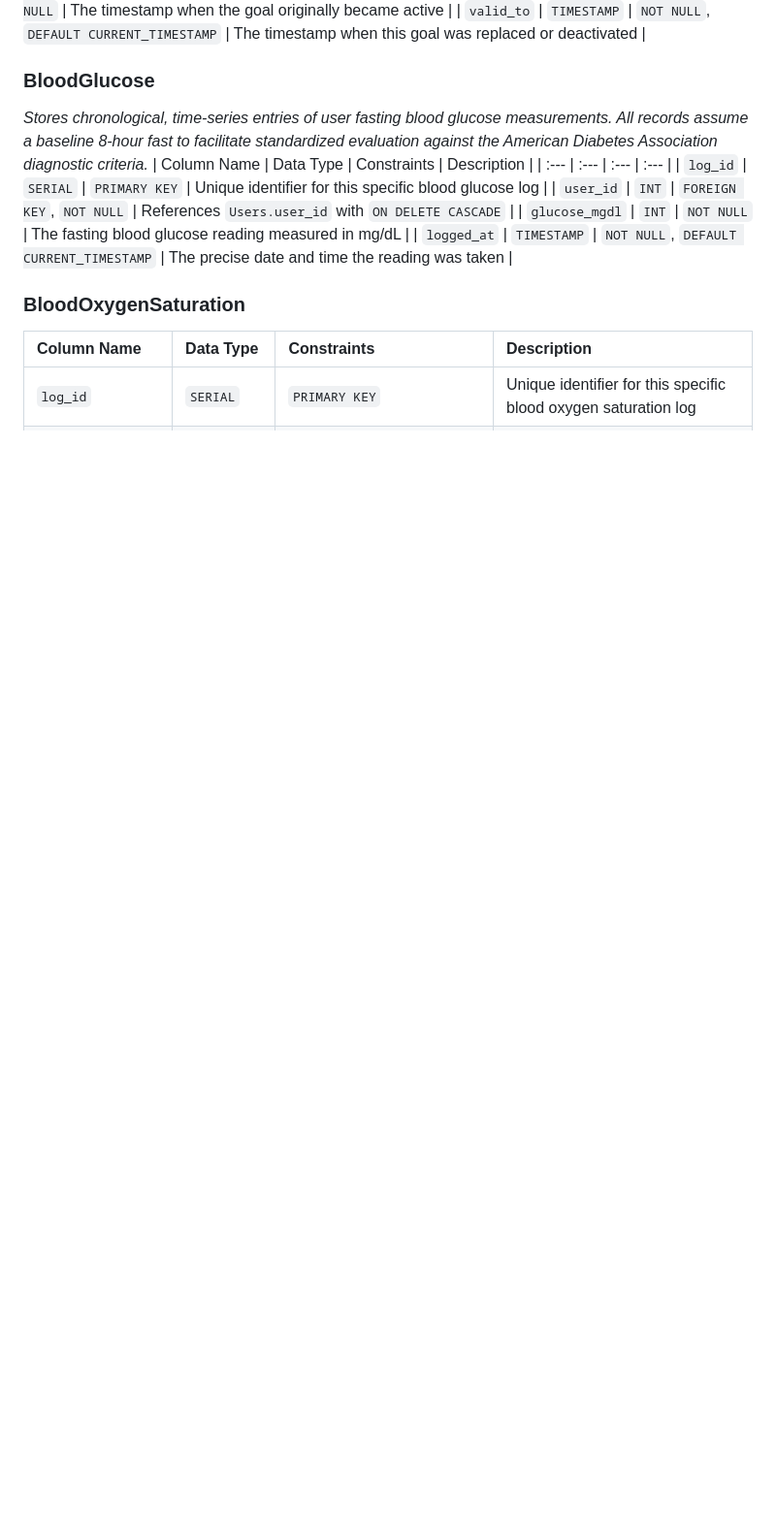
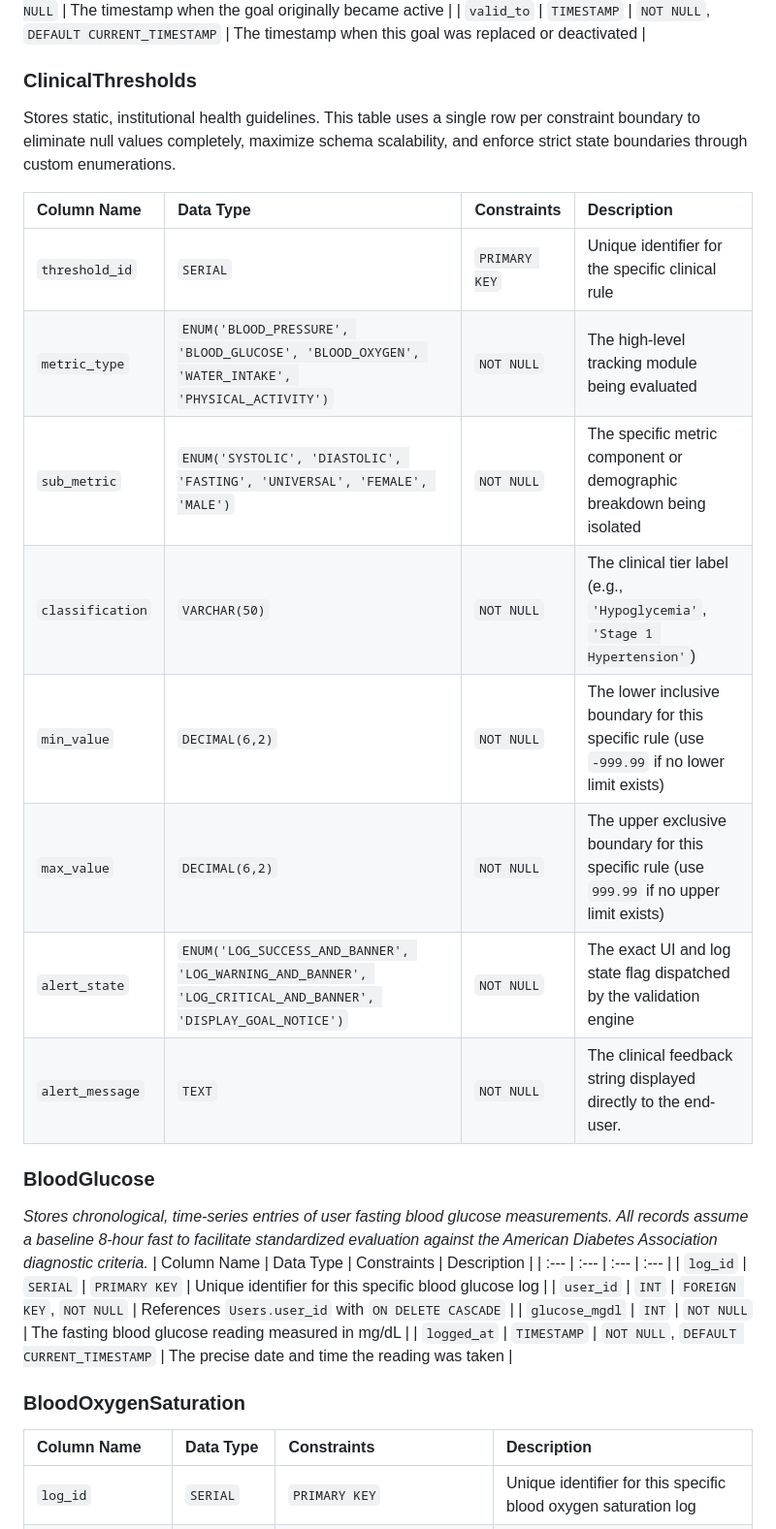
Before and after one commit to RaymondTian12/vital-pilot-senior-design, a Markdown page: docs/database_design.md, the part around one of its changes. Shown at 97% size. GitHub-like rendering; blank space fills up the shorter version.

```diff
--- a/docs/database_design.md
+++ b/docs/database_design.md
@@ -50,5 +49,19 @@ Rather than tightly coupling the database engine to static disease states, this
 | `valid_from` | `TIMESTAMP` | `NOT NULL` | The timestamp when the goal originally became active |
 | `valid_to` | `TIMESTAMP` | `NOT NULL`, `DEFAULT CURRENT_TIMESTAMP` | The timestamp when this goal was replaced or deactivated |
+
+### ClinicalThresholds
+Stores static, institutional health guidelines. This table uses a single row per constraint boundary to eliminate null values completely, maximize schema scalability, and enforce strict state boundaries through custom enumerations.
+
+| Column Name | Data Type | Constraints | Description |
+| :--- | :--- | :--- | :--- |
+| `threshold_id` | `SERIAL` | `PRIMARY KEY` | Unique identifier for the specific clinical rule |
+| `metric_type` | `ENUM('BLOOD_PRESSURE', 'BLOOD_GLUCOSE', 'BLOOD_OXYGEN', 'WATER_INTAKE', 'PHYSICAL_ACTIVITY')` | `NOT NULL` | The high-level tracking module being evaluated |
+| `sub_metric` | `ENUM('SYSTOLIC', 'DIASTOLIC', 'FASTING', 'UNIVERSAL', 'FEMALE', 'MALE')` | `NOT NULL` | The specific metric component or demographic breakdown being isolated |
+| `classification` | `VARCHAR(50)` | `NOT NULL` | The clinical tier label (e.g., `'Hypoglycemia'`, `'Stage 1 Hypertension'`) |
+| `min_value` | `DECIMAL(6,2)` | `NOT NULL` | The lower inclusive boundary for this specific rule (use `-999.99` if no lower limit exists) |
+| `max_value` | `DECIMAL(6,2)` | `NOT NULL` | The upper exclusive boundary for this specific rule (use `999.99` if no upper limit exists) |
+| `alert_state` | `ENUM('LOG_SUCCESS_AND_BANNER', 'LOG_WARNING_AND_BANNER', 'LOG_CRITICAL_AND_BANNER', 'DISPLAY_GOAL_NOTICE')` | `NOT NULL` | The exact UI and log state flag dispatched by the validation engine |
+| `alert_message` | `TEXT` | `NOT NULL` | The clinical feedback string displayed directly to the end-user. |
 
 ### BloodGlucose
 *Stores chronological, time-series entries of user fasting blood glucose measurements. All records assume a baseline 8-hour fast to facilitate standardized evaluation against the American Diabetes Association diagnostic criteria.*
```
Also changed, not shown: other parts of docs/database_design.md (+51 -6 lines).
